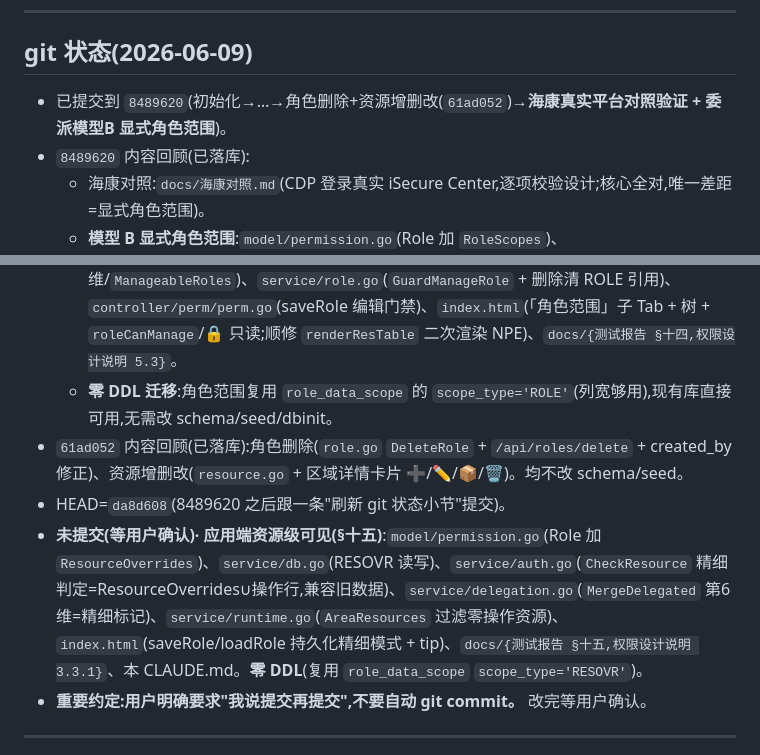
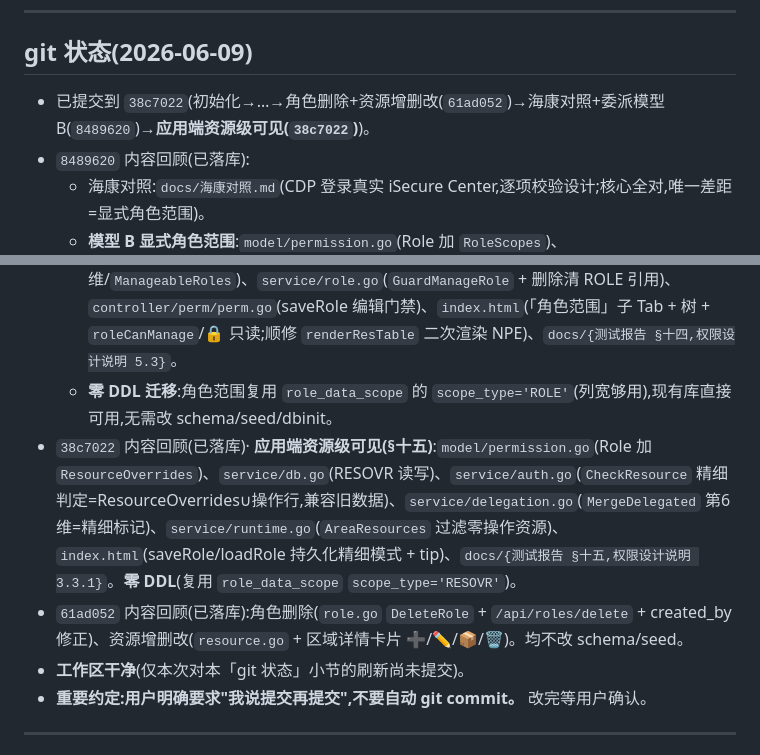
Before and after one commit to wbcangus11/security-permission, a Markdown page: CLAUDE.md, 2 parts joined by grey strips. Drawn GitHub-style.

Commit message:
文档:刷新 CLAUDE.md「git 状态」小节到 38c7022
Co-Authored-By: Claude Opus 4.8 (1M context) <noreply@anthropic.com>

```diff
--- a/CLAUDE.md
+++ b/CLAUDE.md
@@ -110,14 +110,14 @@ go run main.go          # 启动,访问 http://127.0.0.1:8000/
 
 ## git 状态(2026-06-09)
 
-- 已提交到 `8489620`(初始化→…→角色删除+资源增删改(`61ad052`)→**海康真实平台对照验证 + 委派模型B 显式角色范围**)。
+- 已提交到 `38c7022`(初始化→…→角色删除+资源增删改(`61ad052`)→海康对照+委派模型B(`8489620`)→**应用端资源级可见(`38c7022`)**)。
 - `8489620` 内容回顾(已落库):
   - 海康对照:`docs/海康对照.md`(CDP 登录真实 iSecure Center,逐项校验设计;核心全对,唯一差距=显式角色范围)。
   - **模型 B 显式角色范围**:`model/permission.go`(Role 加 `RoleScopes`)、`service/db.go`(Reload/SaveRole 加 `ROLE` 类型读写)、`service/delegation.go`(`Grantable.RoleIds`/`GrantableSet`/`MergeDelegated` 第5维/`ManageableRoles`)、`service/role.go`(`GuardManageRole` + 删除清 ROLE 引用)、`controller/perm/perm.go`(saveRole 编辑门禁)、`index.html`(「角色范围」子 Tab + 树 + `roleCanManage`/🔒 只读;顺修 `renderResTable` 二次渲染 NPE)、`docs/{测试报告 §十四,权限设计说明 5.3}`。
   - **零 DDL 迁移**:角色范围复用 `role_data_scope` 的 `scope_type='ROLE'`(列宽够用),现有库直接可用,无需改 schema/seed/dbinit。
+- `38c7022` 内容回顾(已落库)· **应用端资源级可见(§十五)**:`model/permission.go`(Role 加 `ResourceOverrides`)、`service/db.go`(RESOVR 读写)、`service/auth.go`(`CheckResource` 精细判定=ResourceOverrides∪操作行,兼容旧数据)、`service/delegation.go`(`MergeDelegated` 第6维=精细标记)、`service/runtime.go`(`AreaResources` 过滤零操作资源)、`index.html`(saveRole/loadRole 持久化精细模式 + tip)、`docs/{测试报告 §十五,权限设计说明 3.3.1}`。**零 DDL**(复用 `role_data_scope` `scope_type='RESOVR'`)。
 - `61ad052` 内容回顾(已落库):角色删除(`role.go` `DeleteRole` + `/api/roles/delete` + created_by 修正)、资源增删改(`resource.go` + 区域详情卡片 ➕/✏️/📦/🗑)。均不改 schema/seed。
-- HEAD=`da8d608`(8489620 之后跟一条"刷新 git 状态小节"提交)。
-- **未提交(等用户确认)· 应用端资源级可见(§十五)**:`model/permission.go`(Role 加 `ResourceOverrides`)、`service/db.go`(RESOVR 读写)、`service/auth.go`(`CheckResource` 精细判定=ResourceOverrides∪操作行,兼容旧数据)、`service/delegation.go`(`MergeDelegated` 第6维=精细标记)、`service/runtime.go`(`AreaResources` 过滤零操作资源)、`index.html`(saveRole/loadRole 持久化精细模式 + tip)、`docs/{测试报告 §十五,权限设计说明 3.3.1}`、本 CLAUDE.md。**零 DDL**(复用 `role_data_scope` `scope_type='RESOVR'`)。
+- **工作区干净**(仅本次对本「git 状态」小节的刷新尚未提交)。
 - **重要约定:用户明确要求"我说提交再提交",不要自动 git commit。** 改完等用户确认。
 
 ---
```
